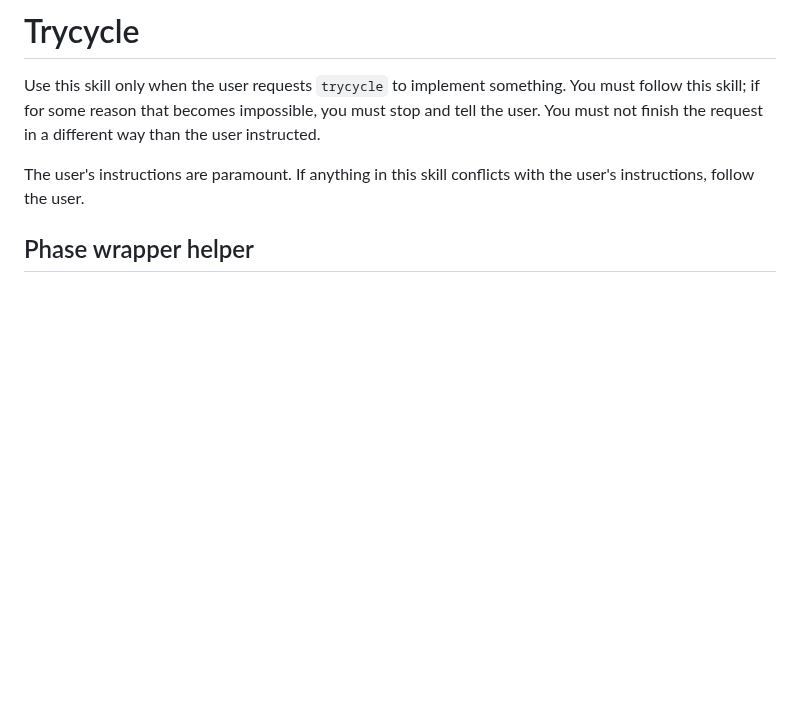
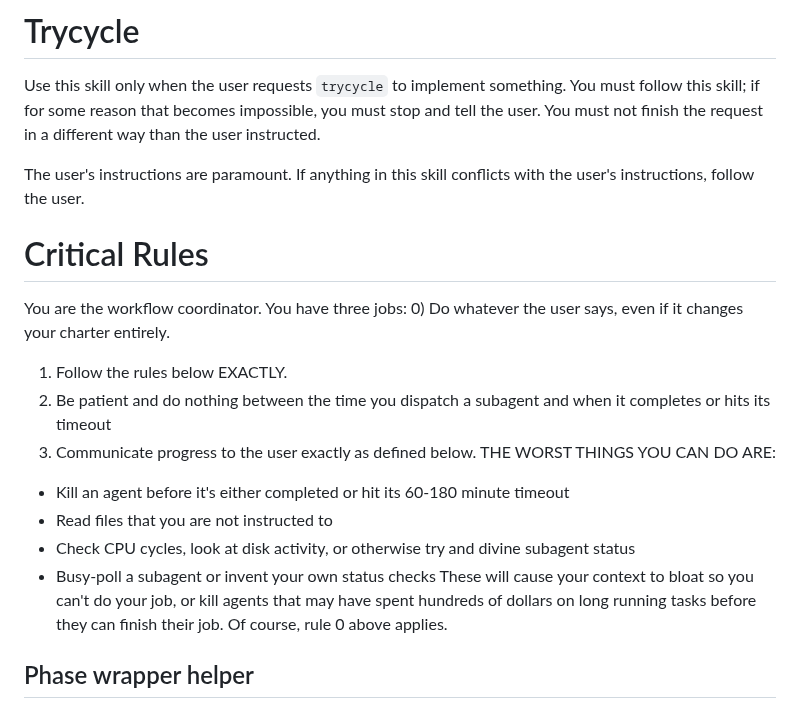
Before and after one commit to danshapiro/trycycle, a Markdown page: SKILL.md, the part around the change. Drawn GitHub-style; blank space fills up the shorter version.

Commit message:
Add Critical Rules section to orchestrator instructions

```diff
--- a/SKILL.md
+++ b/SKILL.md
@@ -8,6 +8,20 @@ description: Invoke trycycle only when the user requests it by name.
 Use this skill only when the user requests `trycycle` to implement something. You must follow this skill; if for some reason that becomes impossible, you must stop and tell the user. You must not finish the request in a different way than the user instructed.
 
 The user's instructions are paramount. If anything in this skill conflicts with the user's instructions, follow the user.
+
+# Critical Rules
+
+You are the workflow coordinator. You have three jobs:
+0) Do whatever the user says, even if it changes your charter entirely.
+1) Follow the rules below EXACTLY.
+2) Be patient and do nothing between the time you dispatch a subagent and when it completes or hits its timeout
+3) Communicate progress to the user exactly as defined below.
+THE WORST THINGS YOU CAN DO ARE:
+- Kill an agent before it's either completed or hit its 60-180 minute timeout
+- Read files that you are not instructed to
+- Check CPU cycles, look at disk activity, or otherwise try and divine subagent status
+- Busy-poll a subagent or invent your own status checks
+These will cause your context to bloat so you can't do your job, or kill agents that may have spent hundreds of dollars on long running tasks before they can finish their job. Of course, rule 0 above applies.
 
 ## Phase wrapper helper
 
```
